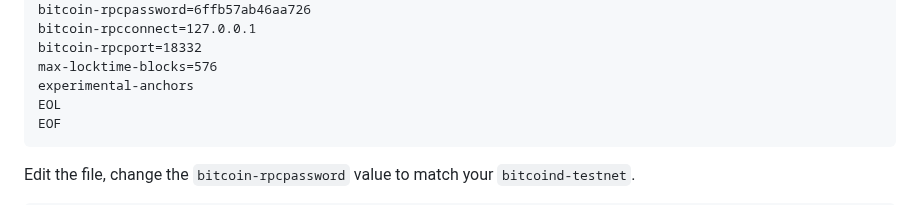
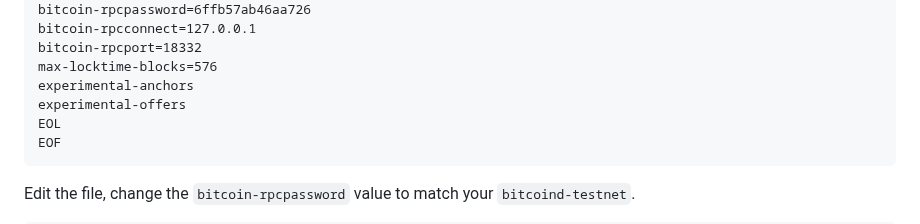
Before and after one commit to lightning-signer/validating-lightning-signer, a Markdown page: contrib/howto/cln-testnet-service.md, the part around the change. Drawn GitHub-style.

Commit message:
howto: added `experimental-offers` to sample template config

````diff
--- a/contrib/howto/cln-testnet-service.md
+++ b/contrib/howto/cln-testnet-service.md
@@ -27,6 +27,7 @@ bitcoin-rpcconnect=127.0.0.1
 bitcoin-rpcport=18332
 max-locktime-blocks=576
 experimental-anchors
+experimental-offers
 EOL
 EOF
 ```
````
